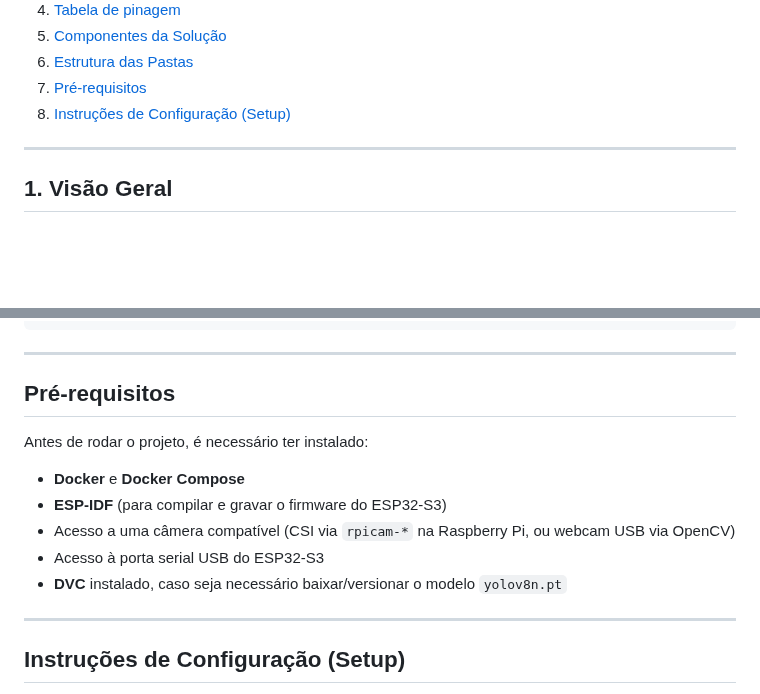
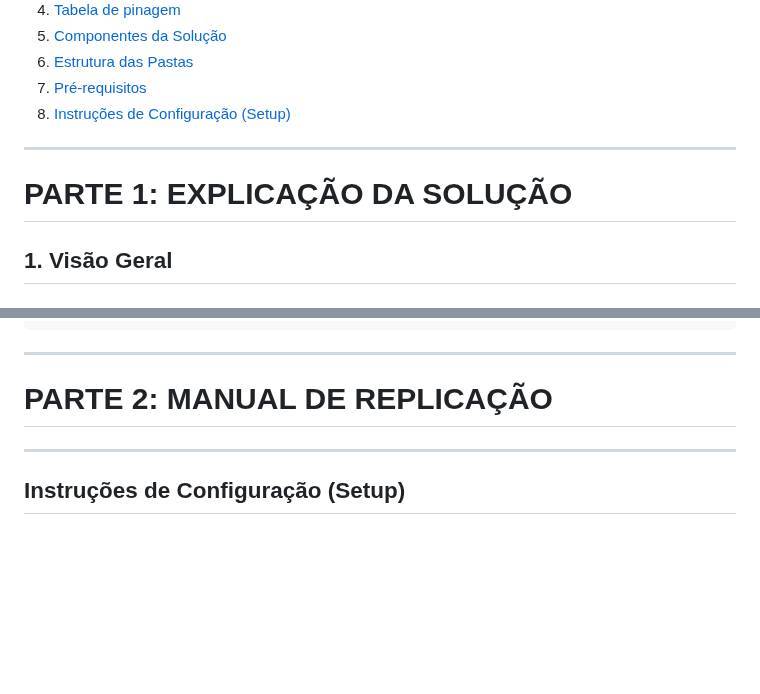
Before and after one commit to RaphaelRates/Projeto-Beirada, a Markdown page: README.md, 2 parts joined by grey strips. GitHub-like rendering; blank space fills up the shorter version.

```diff
--- a/README.md
+++ b/README.md
@@ -19,6 +19,8 @@
 8. [Instruções de Configuração (Setup)](#instruções-de-configuração-setup)
 
 ---
+
+# PARTE 1: EXPLICAÇÃO DA SOLUÇÃO
 
 ## 1. Visão Geral
 
@@ -182,15 +184,7 @@ Projeto-Beirada/
 
 ---
 
-## Pré-requisitos
-
-Antes de rodar o projeto, é necessário ter instalado:
-
-- **Docker** e **Docker Compose**
-- **ESP-IDF** (para compilar e gravar o firmware do ESP32-S3)
-- Acesso a uma câmera compatível (CSI via `rpicam-*` na Raspberry Pi, ou webcam USB via OpenCV)
-- Acesso à porta serial USB do ESP32-S3
-- **DVC** instalado, caso seja necessário baixar/versionar o modelo `yolov8n.pt`
+# PARTE 2: MANUAL DE REPLICAÇÃO
 
 ---
 
```
